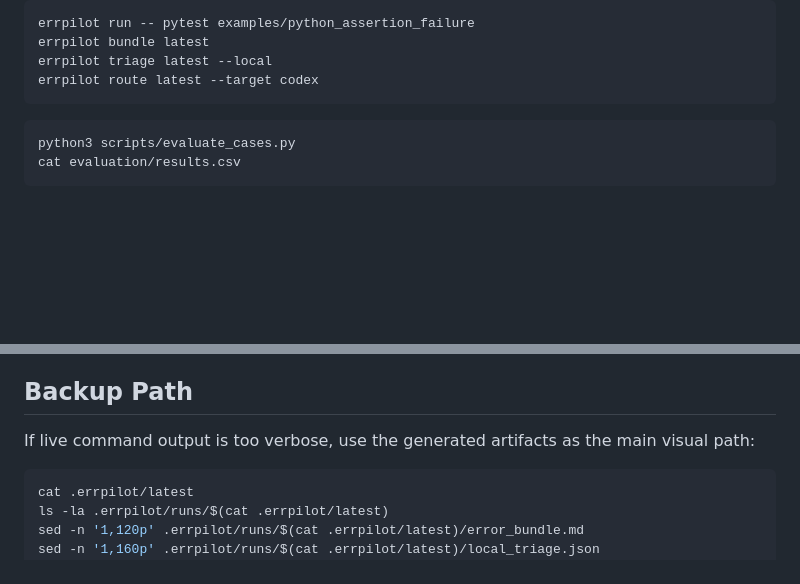
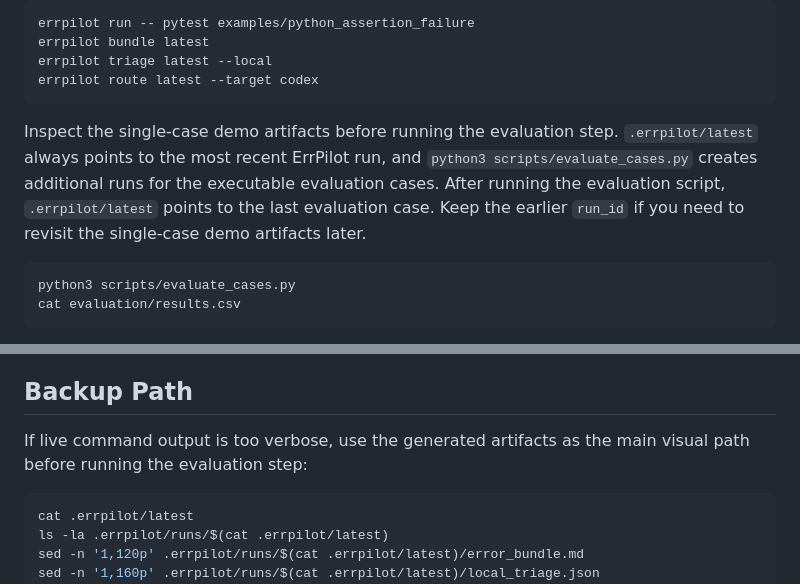
Before and after one commit to YangchenxiWu/errpilot, a Markdown page: docs/demo_script.md, 2 parts joined by grey strips. Rendered like a GitHub page; blank space fills up the shorter version.

````diff
--- a/docs/demo_script.md
+++ b/docs/demo_script.md
@@ -45,6 +45,13 @@ errpilot bundle latest
 errpilot triage latest --local
 errpilot route latest --target codex
 ```
+
+Inspect the single-case demo artifacts before running the evaluation step.
+`.errpilot/latest` always points to the most recent ErrPilot run, and
+`python3 scripts/evaluate_cases.py` creates additional runs for the executable
+evaluation cases. After running the evaluation script, `.errpilot/latest` points
+to the last evaluation case. Keep the earlier `run_id` if you need to revisit
+the single-case demo artifacts later.
 
 ```bash
 python3 scripts/evaluate_cases.py
@@ -134,7 +141,7 @@ sed -n '1,220p' .errpilot/runs/$(cat .errpilot/latest)/codex_prompt.md
 ## Backup Path
 
 If live command output is too verbose, use the generated artifacts as the main
-visual path:
+visual path before running the evaluation step:
 
 ```bash
 cat .errpilot/latest
````
Also changed, not shown: README.md (+1 -1 lines).
